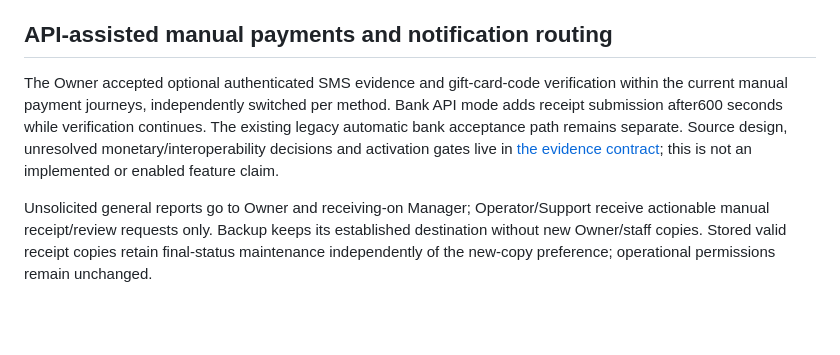
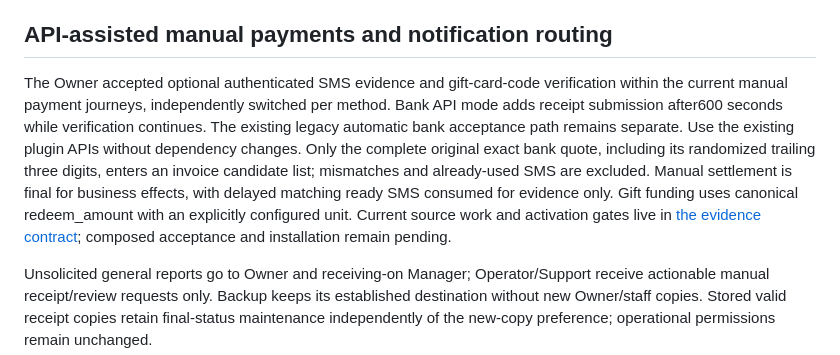
Before and after one commit to ach1992/bot-refactor, a Markdown page: docs/PROJECT-SPEC.md, the part around the change. GitHub-like rendering; blank space fills up the shorter version.

Commit message:
Clarify binding invoice and consumption rules

```diff
--- a/docs/PROJECT-SPEC.md
+++ b/docs/PROJECT-SPEC.md
@@ -4,7 +4,7 @@
 
 ## API-assisted manual payments and notification routing
 
-The Owner accepted optional authenticated SMS evidence and gift-card-code verification within the current manual payment journeys, independently switched per method. Bank API mode adds receipt submission after600 seconds while verification continues. The existing legacy automatic bank acceptance path remains separate. Source design, unresolved monetary/interoperability decisions and activation gates live in [the evidence contract](post-v9/API-PAYMENT-EVIDENCE.md); this is not an implemented or enabled feature claim.
+The Owner accepted optional authenticated SMS evidence and gift-card-code verification within the current manual payment journeys, independently switched per method. Bank API mode adds receipt submission after600 seconds while verification continues. The existing legacy automatic bank acceptance path remains separate. Use the existing plugin APIs without dependency changes. Only the complete original exact bank quote, including its randomized trailing three digits, enters an invoice candidate list; mismatches and already-used SMS are excluded. Manual settlement is final for business effects, with delayed matching ready SMS consumed for evidence only. Gift funding uses canonical redeem_amount with an explicitly configured unit. Current source work and activation gates live in [the evidence contract](post-v9/API-PAYMENT-EVIDENCE.md); composed acceptance and installation remain pending.
 
 Unsolicited general reports go to Owner and receiving-on Manager; Operator/Support receive actionable manual receipt/review requests only. Backup keeps its established destination without new Owner/staff copies. Stored valid receipt copies retain final-status maintenance independently of the new-copy preference; operational permissions remain unchanged.
 
```
